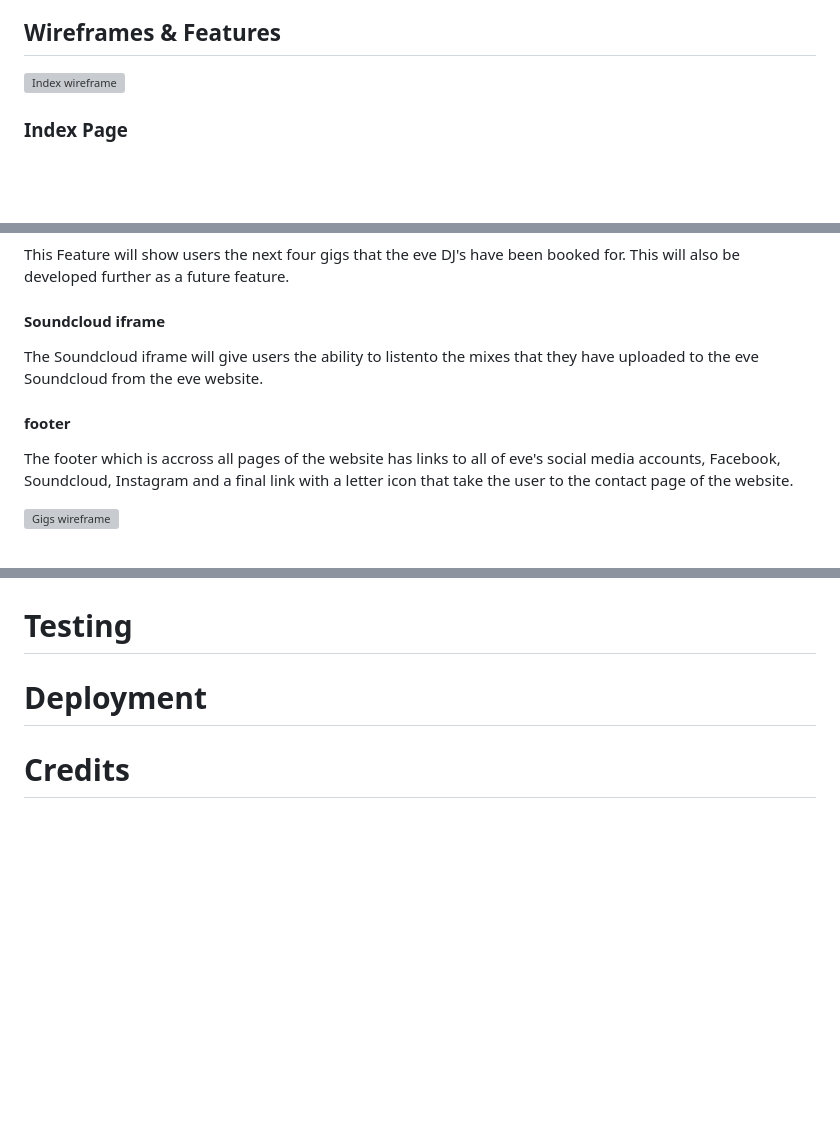
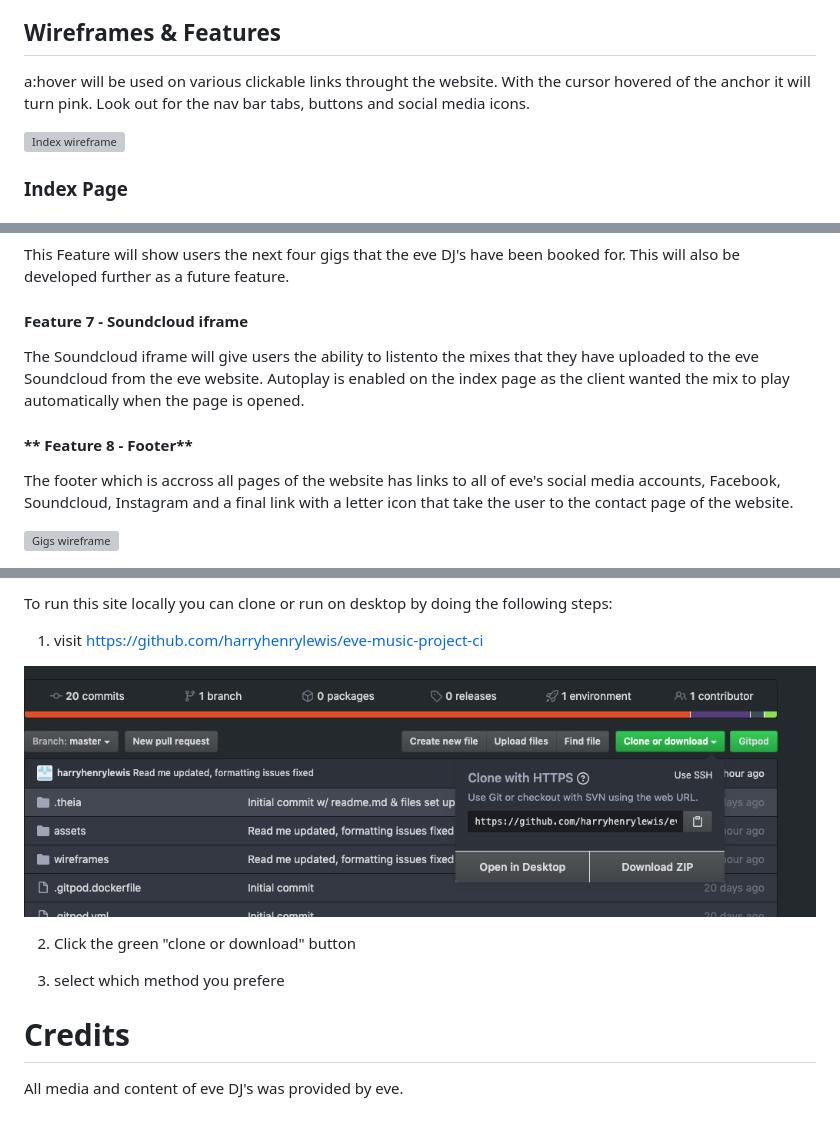
Before and after one commit to Code-Institute-Submissions/eve-music-project-ci, a Markdown page: README.md, 3 parts joined by grey strips. Rendered like a GitHub page; pictures changed too: assets/images/clone.jpg (added); blank space fills up the shorter version; grey boxes are pictures that could not be loaded.

```diff
--- a/README.md
+++ b/README.md
@@ -28,6 +28,8 @@ In summary the main focus of the website will be to:
 - As a fan, I want to listen to eve's previous mixes
 
 ## **Wireframes & Features**
+
+a:hover will be used on various clickable links throught the website. With the cursor hovered of the anchor it will turn pink. Look out for the nav bar tabs, buttons and social media icons.
 
 ![Index wireframe](wireframes/index.png)
 
@@ -71,11 +73,11 @@ Photo's of the eve DJ's will be on show here to give the users a feel as to who
 
 This Feature will show users the next four gigs that the eve DJ's have been booked for. This will also be developed further as a future feature.
 
-#### **Soundcloud iframe**
+#### **Feature 7 - Soundcloud iframe**
 
-The Soundcloud iframe will give users the ability to listento the mixes that they have uploaded to the eve Soundcloud from the eve website.
+The Soundcloud iframe will give users the ability to listento the mixes that they have uploaded to the eve Soundcloud from the eve website. Autoplay is enabled on the index page as the client wanted the mix to play automatically when the page is opened.
 
-#### **footer**
+#### ** Feature 8 - Footer**
 
 The footer which is accross all pages of the website has links to all of eve's social media accounts, Facebook, Soundcloud, Instagram and a final link with a letter icon that take the user to the contact page of the website.
 
@@ -128,7 +163,13 @@ Future features:
+To run this site locally you can clone or run on desktop by doing the following steps:
+
+1. visit https://github.com/harryhenrylewis/eve-music-project-ci
+
+![clone image](assets/images/clone.jpg)
+
+2. Click the green "clone or download" button
+
+3. select which method you prefere
 
 
-# Testing
-
-# Deployment
-
 # Credits
+All media and content of eve DJ's was provided by eve.
```
Also changed, not shown: other parts of README.md (+36 -3 lines), 3 other files.
